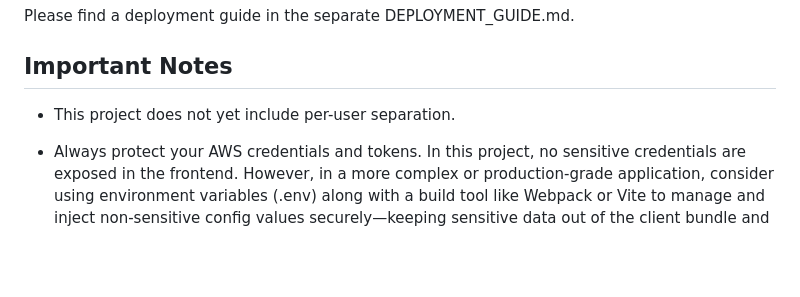
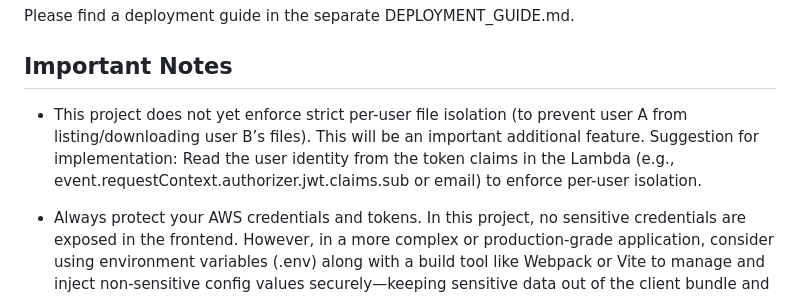
Before and after one commit to janphilippgutt/secure-file-share, a Markdown page: README.md, the part around the change. Drawn GitHub-style; blank space fills up the shorter version.

Commit message:
Add suggestion to Readme about per-user file isolation as a future enhancement

```diff
--- a/README.md
+++ b/README.md
@@ -59,7 +59,8 @@ Please find a deployment guide in the separate DEPLOYMENT_GUIDE.md.
 
 ## Important Notes
 
-- This project does not yet include per-user separation.
+- This project does not yet enforce strict per-user file isolation (to prevent user A from listing/downloading user B’s files).
+This will be an important additional feature. Suggestion for implementation: Read the user identity from the token claims in the Lambda (e.g., event.requestContext.authorizer.jwt.claims.sub or email) to enforce per-user isolation.
 
 - Always protect your AWS credentials and tokens.
 In this project, no sensitive credentials are exposed in the frontend.
```
